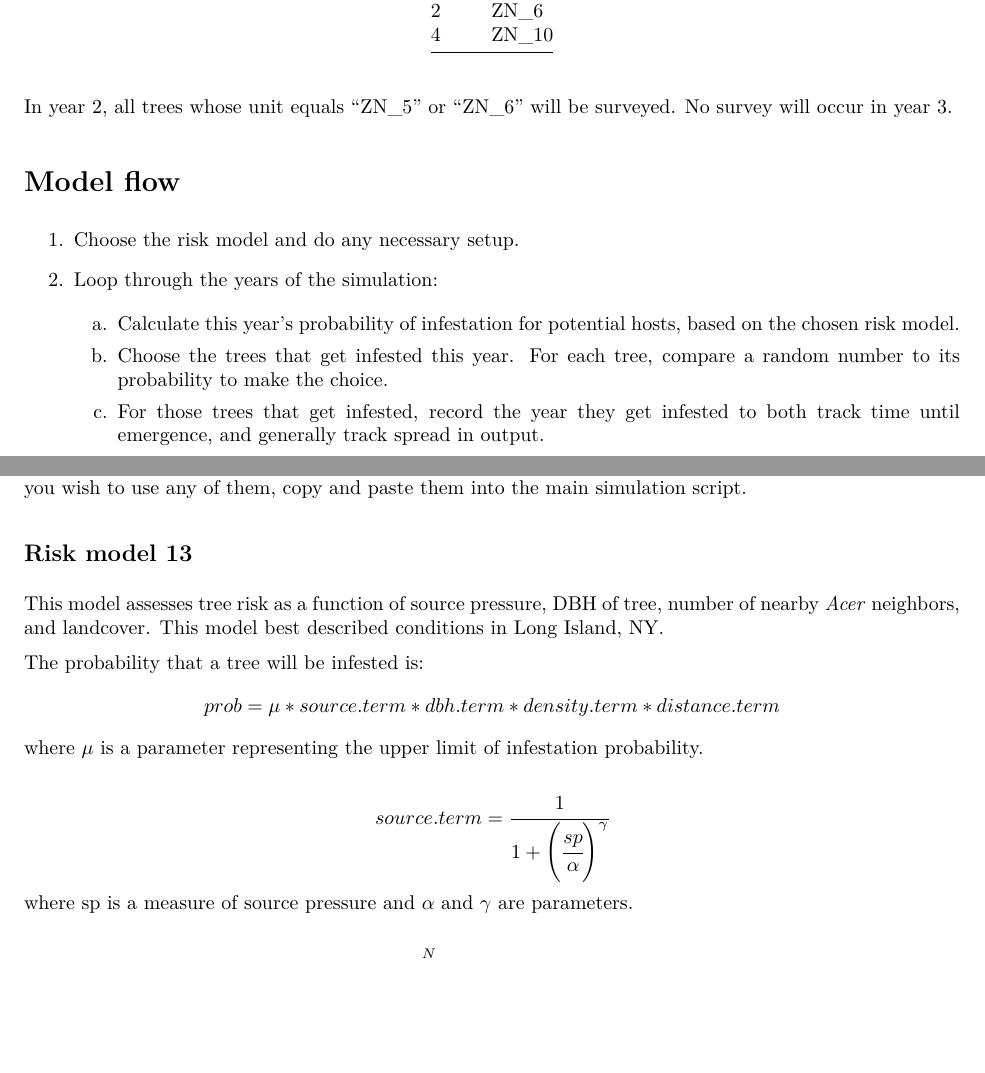
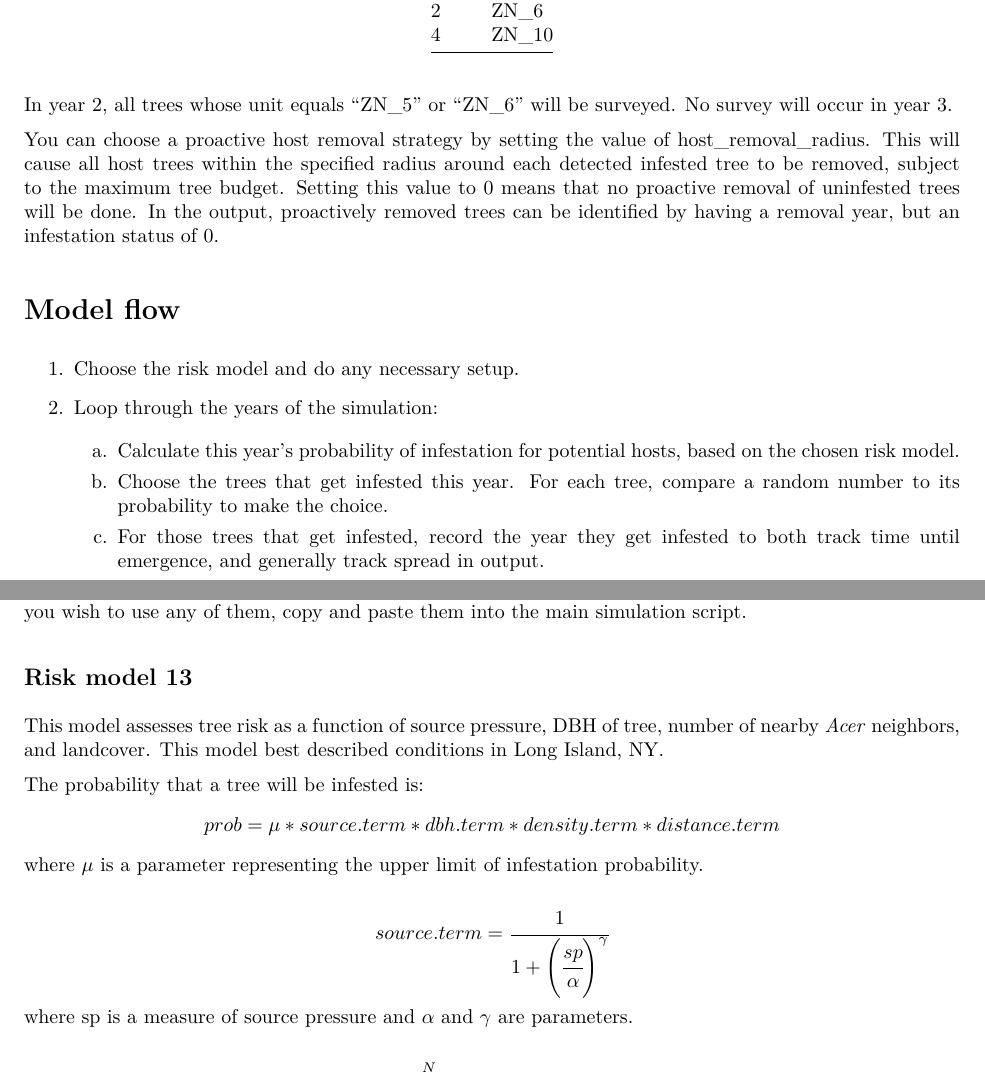
Before and after one commit to LMurphy186232/APHIS-simulation, an R Markdown document (Documentation.Rmd): two parts of pages 3 and 4 of 7, joined at a grey line, cut so that both start at the same text, the shorter picture padded with empty space. The pictures show the output file Documentation.pdf that the author committed with the source.

Commit message:
Updated documentation

```diff
--- a/Documentation.Rmd
+++ b/Documentation.Rmd
@@ -150,6 +150,14 @@ also have a field called "unit". For example:
 In year 2, all trees whose unit equals "ZN_5" or "ZN_6" will be
 surveyed. No survey will occur in year 3.
 
+You can choose a proactive host removal strategy by setting the value of
+host_removal_radius. This will cause all host trees within the specified
+radius around each detected infested tree to be removed, subject to the
+maximum tree budget. Setting this value to 0 means that no proactive
+removal of uninfested trees will be done. In the output, proactively
+removed trees can be identified by having a removal year, but an
+infestation status of 0.
+
 # Model flow
 
 1.  Choose the risk model and do any necessary setup.
```
Also changed, not shown: Simulation.R (+1 -1 lines), Documentation.pdf, Documentation.Rmd (6 more changed lines).
